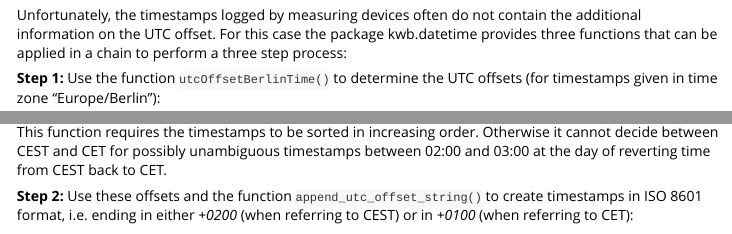
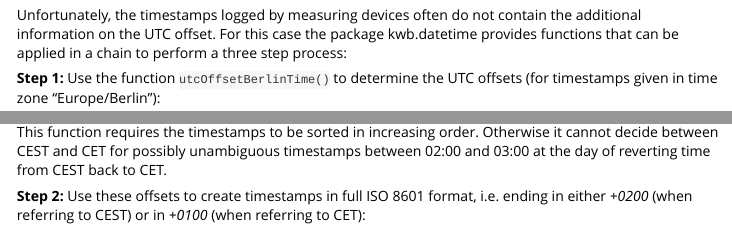
Before and after one commit to KWB-R/kwb.datetime, an R Markdown document (vignettes/text_to_posixct.Rmd): the page in a window 1100 px wide, from 5800 px down, and a second part further down, joined at a grey line. Rendered offline with R 4.5, knitr and Pandoc, with nearby package versions; some code elsewhere in the file could not run offline.

Commit message:
Remove append_utc_offset_string()
- Simply use sprintf() where this function was used

````diff
--- a/vignettes/text_to_posixct.Rmd
+++ b/vignettes/text_to_posixct.Rmd
@@ -337,8 +337,8 @@
 
 Unfortunately, the timestamps logged by measuring devices often do not contain
 the additional information on the UTC offset. For this case the package
-kwb.datetime provides three functions that can be applied in a chain to perform
-a three step process:
+kwb.datetime provides functions that can be applied in a chain to perform a
+three step process:
 
 **Step 1:** Use the function `utcOffsetBerlinTime()` to determine the UTC
 offsets (for timestamps given in time zone "Europe/Berlin"):
@@ -353,9 +353,9 @@
 timestamps between 02:00 and 03:00 at the day of reverting time from CEST back
 to CET.
 
-**Step 2:** Use these offsets and the function `append_utc_offset_string()` to
-create timestamps in ISO 8601 format, i.e. ending in either *+0200* (when
-referring to CEST) or in *+0100* (when referring to CET):
+**Step 2:** Use these offsets to create timestamps in full ISO 8601 format, i.e.
+ending in either *+0200* (when referring to CEST) or in *+0100* (when referring
+to CET):
 
 ```{r}
 # Create ISO 8601 timestamps and print them
````
Also changed, not shown: R/utc_offset_berlin.R (+4 -33 lines), vignettes/text_to_posixct.Rmd (2 more changed lines), 3 other files.
